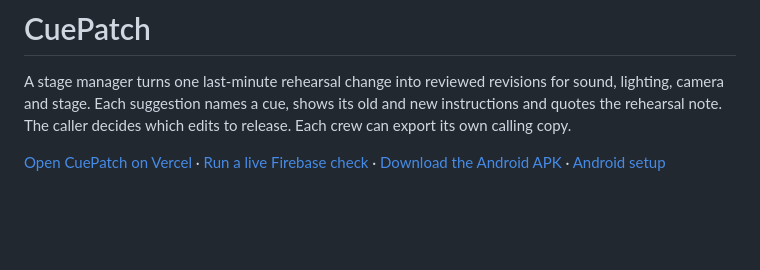
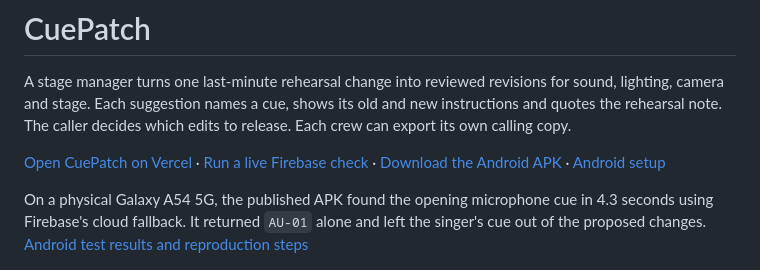
Before and after one commit to johnbosco-j/CuePatch, a Markdown page: README.md, the part around the change. Rendered like a GitHub page; blank space fills up the shorter version.

```diff
--- a/README.md
+++ b/README.md
@@ -3,6 +3,8 @@
 A stage manager turns one last-minute rehearsal change into reviewed revisions for sound, lighting, camera and stage. Each suggestion names a cue, shows its old and new instructions and quotes the rehearsal note. The caller decides which edits to release. Each crew can export its own calling copy.
 
 [Open CuePatch on Vercel](https://cuepatch-iota.vercel.app/) · [Run a live Firebase check](https://cuepatch-iota.vercel.app/checks.html) · [Download the Android APK](https://github.com/johnbosco-j/CuePatch/releases/download/android-v1.0.0/CuePatch-1.0.0.apk) · [Android setup](android/README.md)
+
+On a physical Galaxy A54 5G, the published APK found the opening microphone cue in 4.3 seconds using Firebase's cloud fallback. It returned `AU-01` alone and left the singer's cue out of the proposed changes. [Android test results and reproduction steps](android/README.md#physical-device-results)
 
 ![Studio matinee crew handoff board with one department needing revision 2](media/crew-handoff.jpg)
 
```
Also changed, not shown: SUBMISSION.md (+3 -1 lines), android/README.md (+8 -0 lines), media/devpost-cover.jpg (added), 4 other files.
